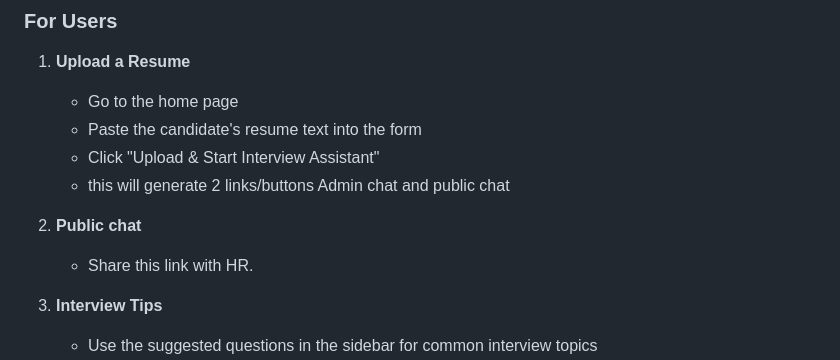
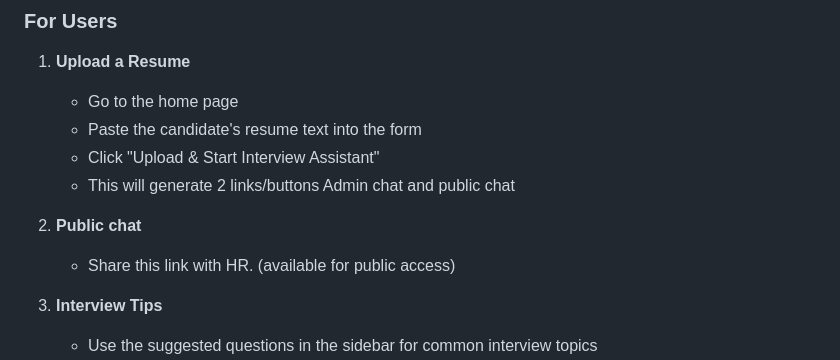
Before and after one commit to SulaimanConain/AI_Portfolio_Sulaiman_conain_Mohammed, a Markdown page: README.md, the part around the change. Rendered like a GitHub page.

```diff
--- a/README.md
+++ b/README.md
@@ -76,10 +76,10 @@ Interactive chat with AI assistant representing the candidate.
    - Go to the home page
    - Paste the candidate's resume text into the form
    - Click "Upload & Start Interview Assistant"
-   - this will generate 2 links/buttons Admin chat and public chat
+   - This will generate 2 links/buttons Admin chat and public chat
 
 2. **Public chat**
-   - Share this link with HR.
+   - Share this link with HR. (available for public access)
 
 3. **Interview Tips**
    - Use the suggested questions in the sidebar for common interview topics
```
